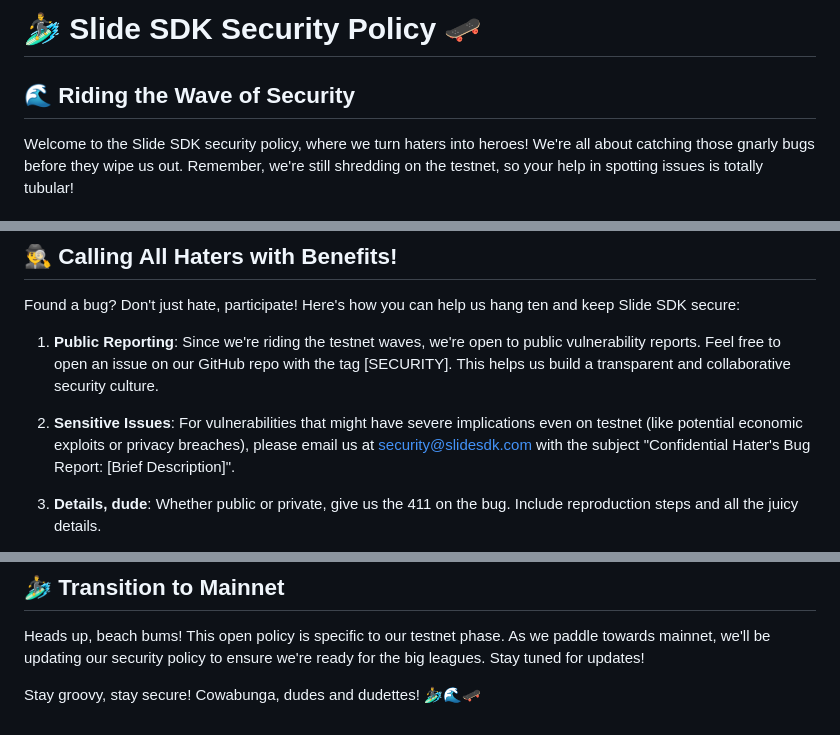
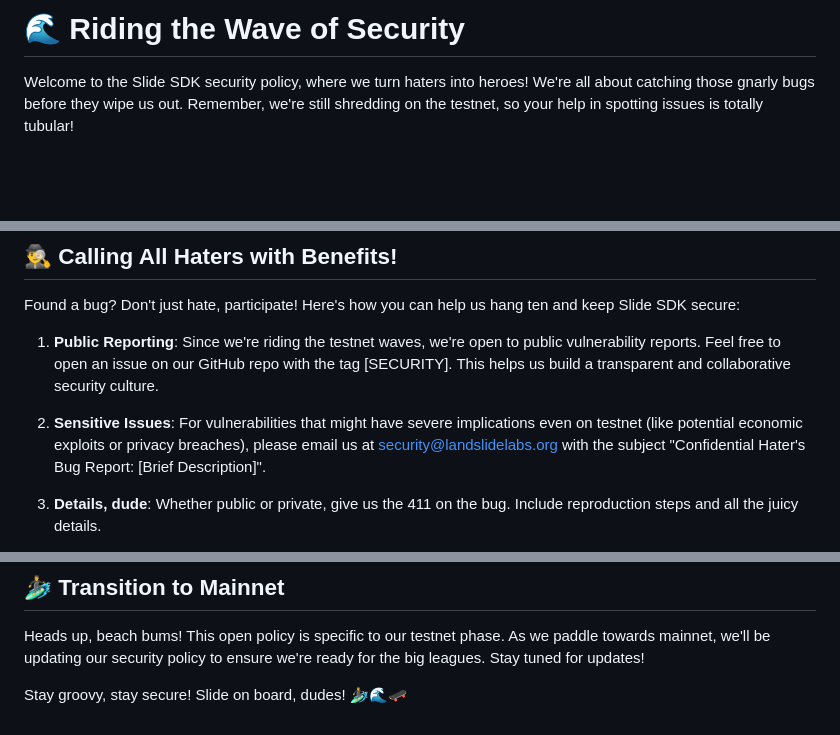
Before and after one commit to LandslideNetwork/slide-sdk, a Markdown page: SECURITY.md, 3 parts joined by grey strips. Drawn GitHub-style; blank space fills up the shorter version.

```diff
--- a/SECURITY.md
+++ b/SECURITY.md
@@ -1,6 +1,4 @@
-# 🏄‍♂️ Slide SDK Security Policy 🛹
-
-## 🌊 Riding the Wave of Security
+# 🌊 Riding the Wave of Security
 
 Welcome to the Slide SDK security policy, where we turn haters into heroes! We're all about catching those gnarly bugs before they wipe us out. Remember, we're still shredding on the testnet, so your help in spotting issues is totally tubular!
 
@@ -22,7 +20,7 @@ Found a bug? Don't just hate, participate! Here's how you can help us hang ten a
 
 1. **Public Reporting**: Since we're riding the testnet waves, we're open to public vulnerability reports. Feel free to open an issue on our GitHub repo with the tag [SECURITY]. This helps us build a transparent and collaborative security culture.
 
-2. **Sensitive Issues**: For vulnerabilities that might have severe implications even on testnet (like potential economic exploits or privacy breaches), please email us at security@slidesdk.com with the subject "Confidential Hater's Bug Report: [Brief Description]".
+2. **Sensitive Issues**: For vulnerabilities that might have severe implications even on testnet (like potential economic exploits or privacy breaches), please email us at security@landslidelabs.org with the subject "Confidential Hater's Bug Report: [Brief Description]".
 
 3. **Details, dude**: Whether public or private, give us the 411 on the bug. Include reproduction steps and all the juicy details.
 
@@ -71,4 +69,4 @@ While we love our Haters (with Benefits), we keep it cool here. Hate speech or a
 
 Heads up, beach bums! This open policy is specific to our testnet phase. As we paddle towards mainnet, we'll be updating our security policy to ensure we're ready for the big leagues. Stay tuned for updates!
 
-Stay groovy, stay secure! Cowabunga, dudes and dudettes! 🏄‍♂️🌊🛹
+Stay groovy, stay secure! Slide on board, dudes! 🏄‍♂️🌊🛹
```
